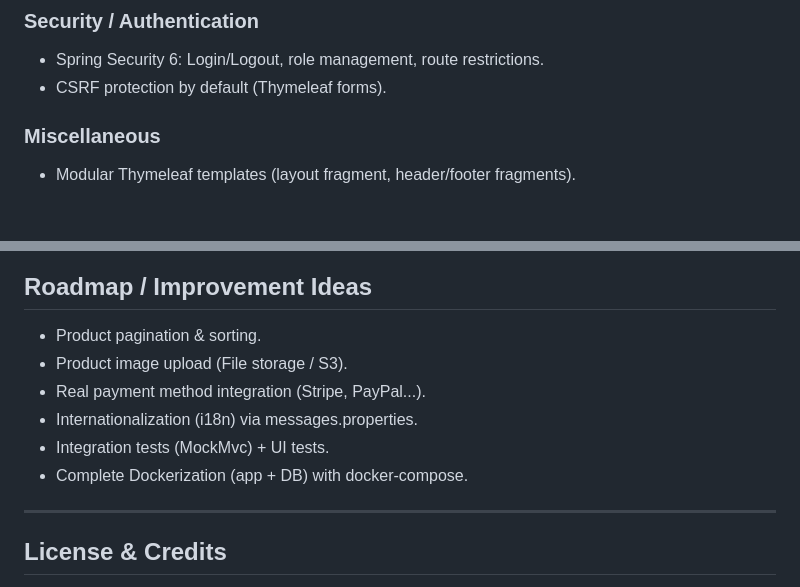
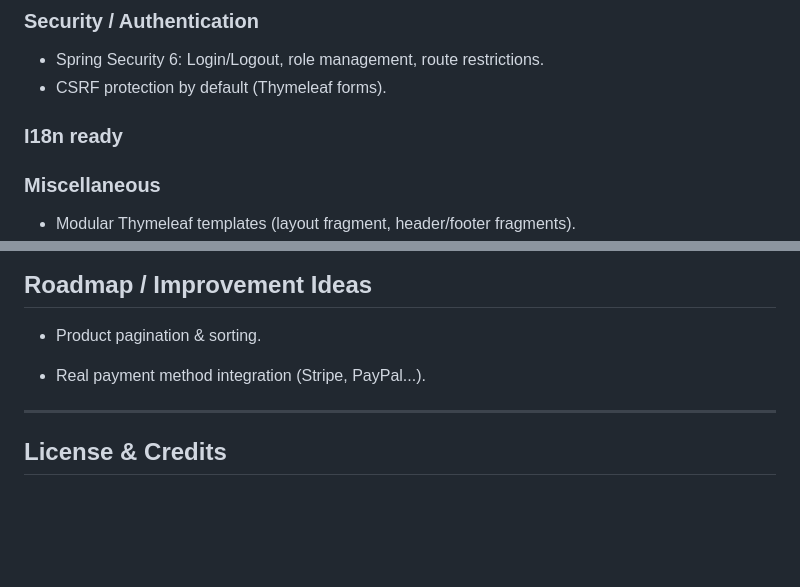
Before and after one commit to mjawhar/marketcore-E-commerce-springboot-template, a Markdown page: readme.md, 2 parts joined by grey strips. Drawn GitHub-style; blank space fills up the shorter version.

```diff
--- a/readme.md
+++ b/readme.md
@@ -61,6 +61,9 @@ Seller dashboard with:
 
 * Spring Security 6: Login/Logout, role management, route restrictions.
 * CSRF protection by default (Thymeleaf forms).
+
+
+### I18n ready
 
 ### Miscellaneous
 
@@ -319,11 +322,9 @@ env SPRING_PROFILES_ACTIVE=prod java -jar target/marketcore.jar
 ## Roadmap / Improvement Ideas
 
 * Product pagination & sorting.
-* Product image upload (File storage / S3).
+
 * Real payment method integration (Stripe, PayPal...).
-* Internationalization (i18n) via messages.properties.
-* Integration tests (MockMvc) + UI tests.
-* Complete Dockerization (app + DB) with docker-compose.
+
 
 ---
 
```
